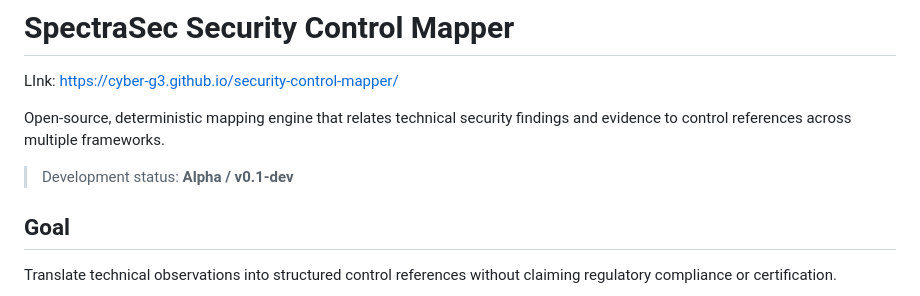
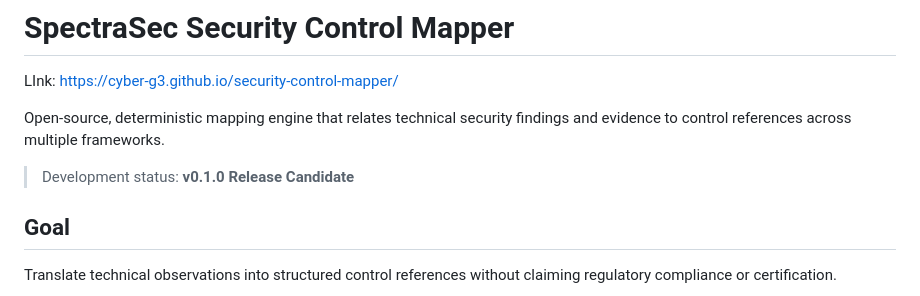
Before and after one commit to Cyber-G3/security-control-mapper, a Markdown page: README.md, the part around the change. Rendered like a GitHub page.

Commit message:
docs: mark mapper as v0.1.0 release candidate

```diff
--- a/README.md
+++ b/README.md
@@ -3,7 +3,7 @@ LInk: https://cyber-g3.github.io/security-control-mapper/
 
 Open-source, deterministic mapping engine that relates technical security findings and evidence to control references across multiple frameworks.
 
-> Development status: **Alpha / v0.1-dev**
+> Development status: **v0.1.0 Release Candidate**
 
 ## Goal
 
```
